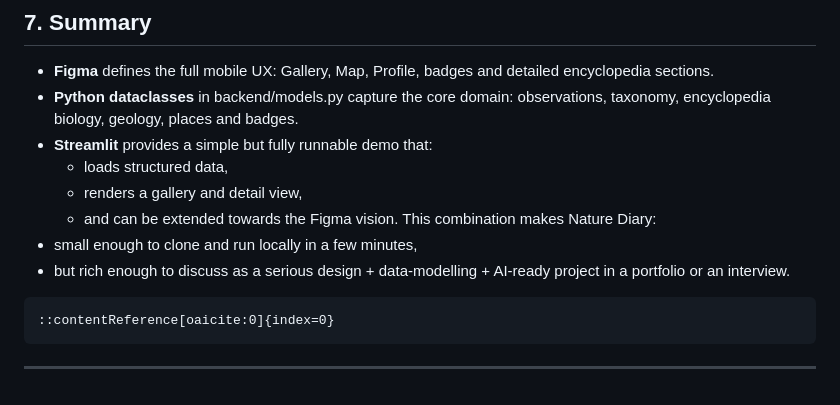
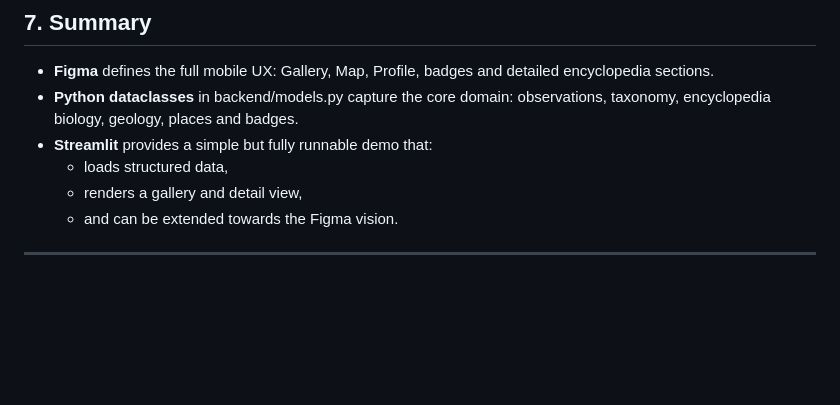
Before and after one commit to ZihanZhao227/nature-diary, a Markdown page: docs/architecture.md, the part around the change. Drawn GitHub-style; blank space fills up the shorter version.

````diff
--- a/docs/architecture.md
+++ b/docs/architecture.md
@@ -369,11 +369,5 @@ observations, taxonomy, encyclopedia biology, geology, places and badges.
    - loads structured data,
    - renders a gallery and detail view,
    - and can be extended towards the Figma vision.
-This combination makes Nature Diary:
-- small enough to clone and run locally in a few minutes,
-- but rich enough to discuss as a serious design + data-modelling + AI-ready project
-in a portfolio or an interview.
-```text
-::contentReference[oaicite:0]{index=0}
-```
+
 ---
````
